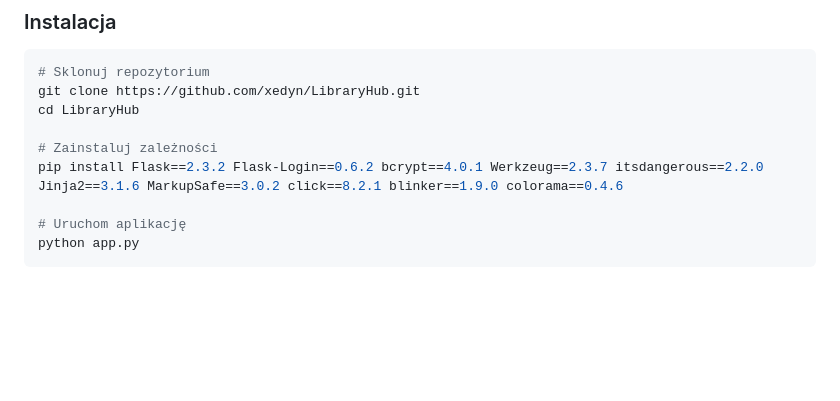
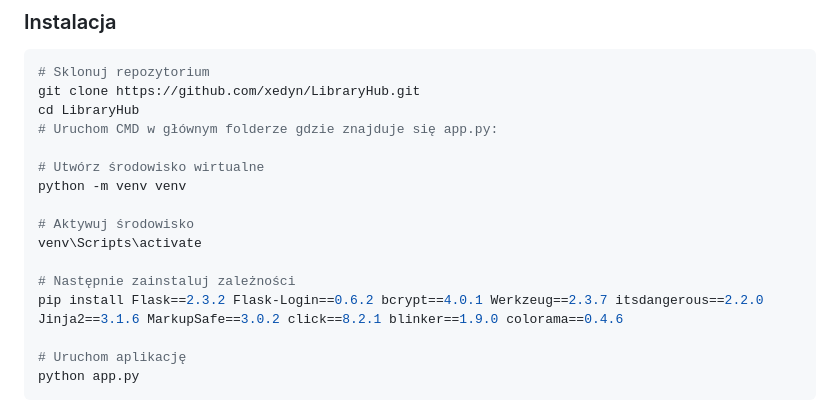
Before and after one commit to xedyn/LibraryHub, a Markdown page: README.md, the part around the change. Rendered like a GitHub page; blank space fills up the shorter version.

```diff
--- a/README.md
+++ b/README.md
@@ -32,8 +32,15 @@ LibraryHub to aplikacja webowa do zarządzania biblioteką, która umożliwia:
 # Sklonuj repozytorium
 git clone https://github.com/xedyn/LibraryHub.git
 cd LibraryHub
+# Uruchom CMD w głównym folderze gdzie znajduje się app.py:
 
-# Zainstaluj zależności
+# Utwórz środowisko wirtualne
+python -m venv venv
+
+# Aktywuj środowisko
+venv\Scripts\activate
+
+# Następnie zainstaluj zależności
 pip install Flask==2.3.2 Flask-Login==0.6.2 bcrypt==4.0.1 Werkzeug==2.3.7 itsdangerous==2.2.0 Jinja2==3.1.6 MarkupSafe==3.0.2 click==8.2.1 blinker==1.9.0 colorama==0.4.6
 
 # Uruchom aplikację
```
